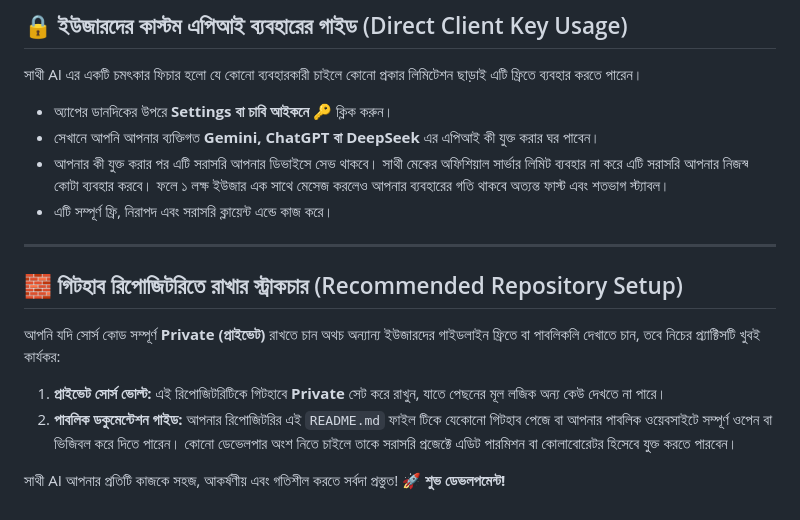
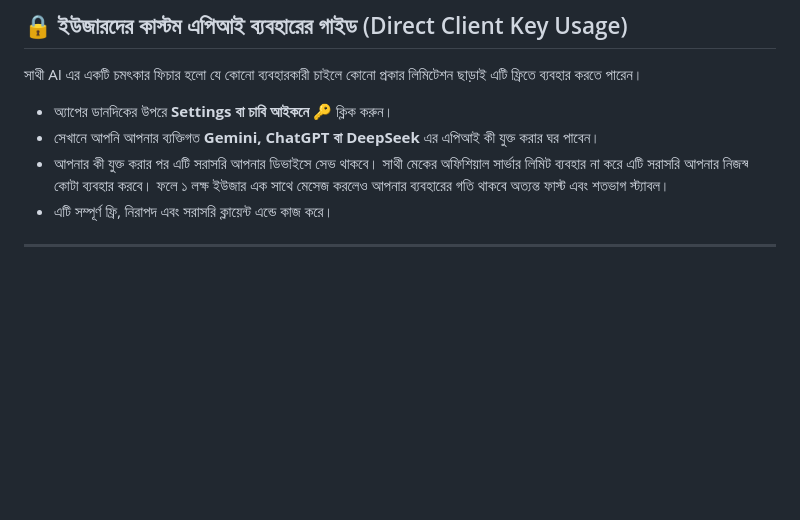
Before and after one commit to DROBON/Sathi-Ai-agent-setup, a Markdown page: README.md, the part around the change. Rendered like a GitHub page; blank space fills up the shorter version.

```diff
--- a/README.md
+++ b/README.md
@@ -133,12 +133,3 @@ npm run android:build-apk
 *   এটি সম্পূর্ণ ফ্রি, নিরাপদ এবং সরাসরি ক্লায়েন্ট এন্ডে কাজ করে।
 
 ---
-
-## 🧱 গিটহাব রিপোজিটরিতে রাখার স্ট্রাকচার (Recommended Repository Setup)
-আপনি যদি সোর্স কোড সম্পূর্ণ **Private (প্রাইভেট)** রাখতে চান অথচ অন্যান্য ইউজারদের গাইডলাইন ফ্রিতে বা পাবলিকলি দেখাতে চান, তবে নিচের প্র্যাক্টিসটি খুবই কার্যকর:
-
-1.  **প্রাইভেট সোর্স ভোল্ট:** এই রিপোজিটরিটিকে গিটহাবে **Private** সেট করে রাখুন, যাতে পেছনের মূল লজিক অন্য কেউ দেখতে না পারে।
-2.  **পাবলিক ডকুমেন্টেশন গাইড:** আপনার রিপোজিটরির এই `README.md` ফাইল টিকে যেকোনো গিটহাব পেজে বা আপনার পাবলিক ওয়েবসাইটে সম্পূর্ণ ওপেন বা ভিজিবল করে দিতে পারেন। কোনো ডেভেলপার অংশ নিতে চাইলে তাকে সরাসরি প্রজেক্টে এডিট পারমিশন বা কোলাবোরেটর হিসেবে যুক্ত করতে পারবেন।
-
-সাথী AI আপনার প্রতিটি কাজকে সহজ, আকর্ষণীয় এবং গতিশীল করতে সর্বদা প্রস্তুত!
-🚀 **শুভ ডেভলপমেন্ট!**
```
